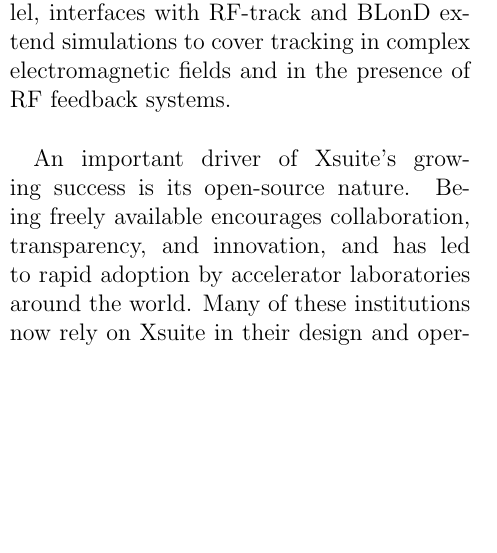
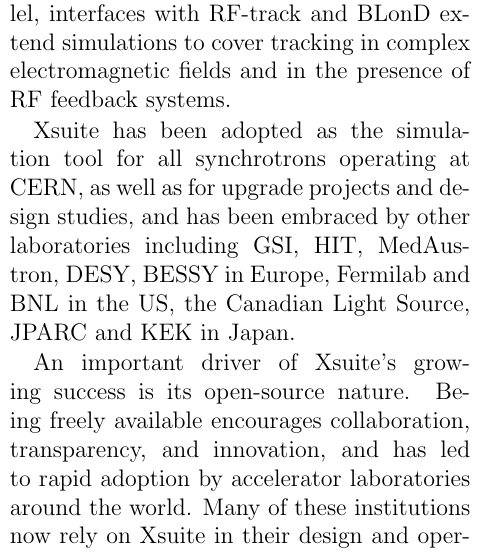
Before and after one commit to giadarol/cern_courier_article, a LaTeX document (main.tex): part of one column of page 2 of 6, cut so that both start at the same text, the shorter picture padded with empty space. Compiled offline with pdfLaTeX.

Commit message:
Add a sentence on adoption in different laboratories

```diff
--- a/main.tex
+++ b/main.tex
@@ -95,6 +95,8 @@
 
 
 A key strength of Xsuite lies in its ability to interface naturally with other simulation codes. This makes it possible to build detailed and realistic models that combine multiple physical effects. For example, integration with FLUKA and BDSIM-Geant4 enables in-depth studies of particle–matter interactions across the accelerator environment. In parallel, interfaces with RF-track and BLonD extend simulations to cover tracking in complex electromagnetic fields and in the presence of RF feedback systems.
+
+Xsuite has been adopted as the simulation tool for all synchrotrons operating at CERN, as well as for upgrade projects and design studies, and has been embraced by other laboratories including GSI, HIT, MedAustron, DESY, BESSY in Europe, Fermilab and BNL in the US, the Canadian Light Source, JPARC and KEK in Japan.
 
 An important driver of Xsuite’s growing success is its open-source nature. Being freely available encourages collaboration, transparency, and innovation, and has led to rapid adoption by accelerator laboratories around the world. Many of these institutions now rely on Xsuite in their design and operation workflows, contributing back improvements and helping to shape the tool’s evolution.
 
```
